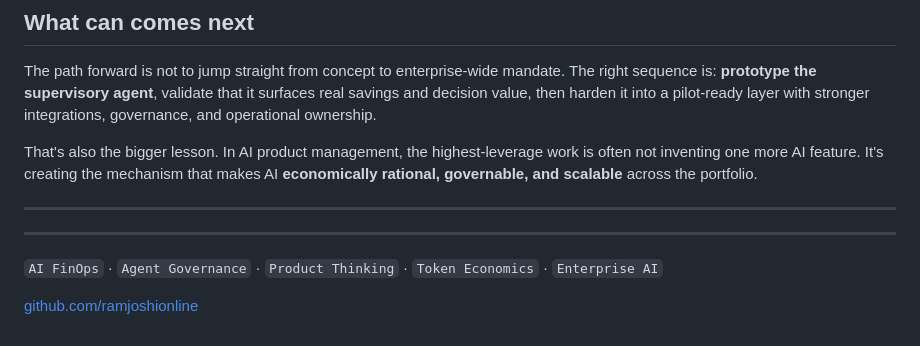
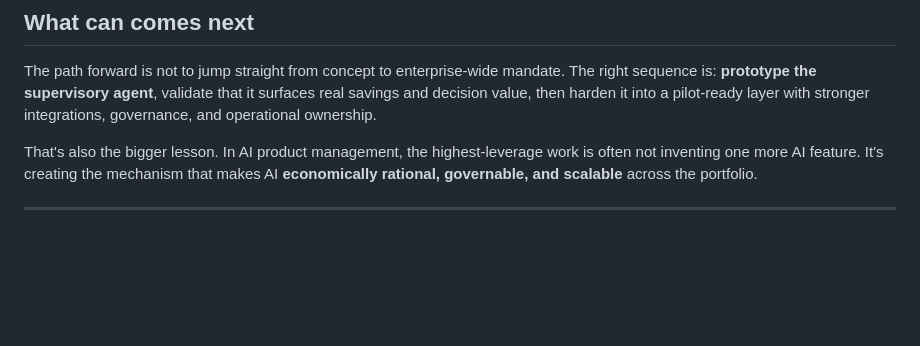
Before and after one commit to ramjoshionline/tokenops-agent, a Markdown page: README.md, the part around the change. Drawn GitHub-style; blank space fills up the shorter version.

```diff
--- a/README.md
+++ b/README.md
@@ -98,10 +98,3 @@ The path forward is not to jump straight from concept to enterprise-wide mandate
 That's also the bigger lesson. In AI product management, the highest-leverage work is often not inventing one more AI feature. It's creating the mechanism that makes AI **economically rational, governable, and scalable** across the portfolio.
 
 ---
-
-
----
-
-`AI FinOps` · `Agent Governance` · `Product Thinking` · `Token Economics` · `Enterprise AI`
-
-[github.com/ramjoshionline](https://github.com/ramjoshionline)
```
